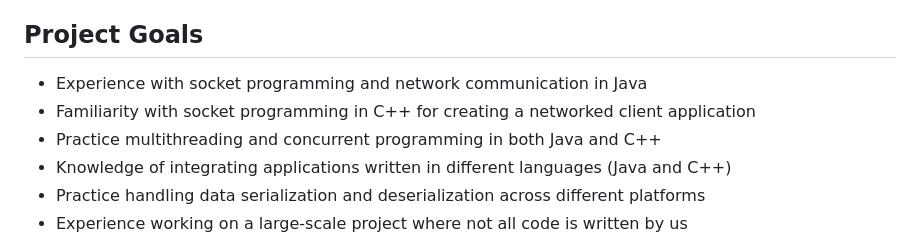
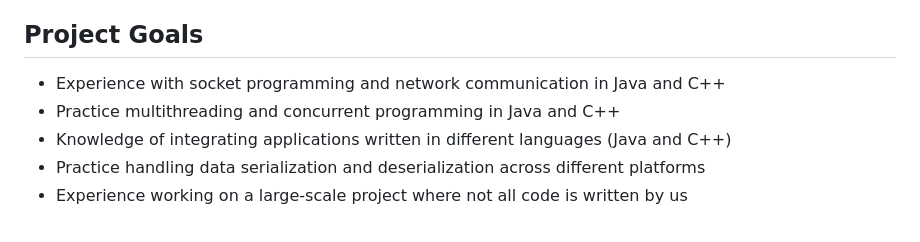
Before and after one commit to ItayAbuhazera/Server_client, a Markdown page: README.md, the part around the change. GitHub-like rendering.

```diff
--- a/README.md
+++ b/README.md
@@ -2,9 +2,8 @@
 Our project involved creating a messaging system using the STOMP (Simple Text Oriented Messaging Protocol) protocol. We implemented a server-side application in Java and a client-side application in C++ to facilitate real-time communication between multiple clients.
 
 ## Project Goals
-* Experience with socket programming and network communication in Java
-* Familiarity with socket programming in C++ for creating a networked client application
-* Practice multithreading and concurrent programming in both Java and C++
+* Experience with socket programming and network communication in Java and C++
+* Practice multithreading and concurrent programming in Java and C++
 * Knowledge of integrating applications written in different languages (Java and C++)
 * Practice handling data serialization and deserialization across different platforms
 * Experience working on a large-scale project where not all code is written by us
```
